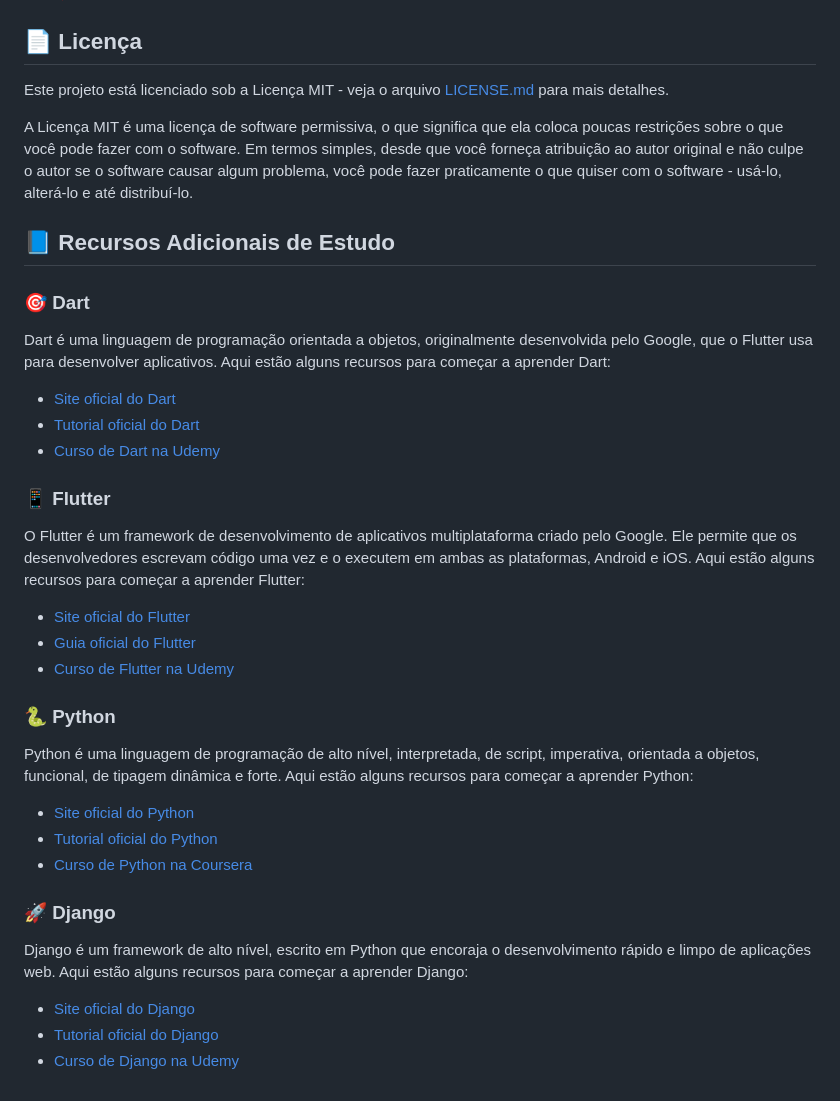
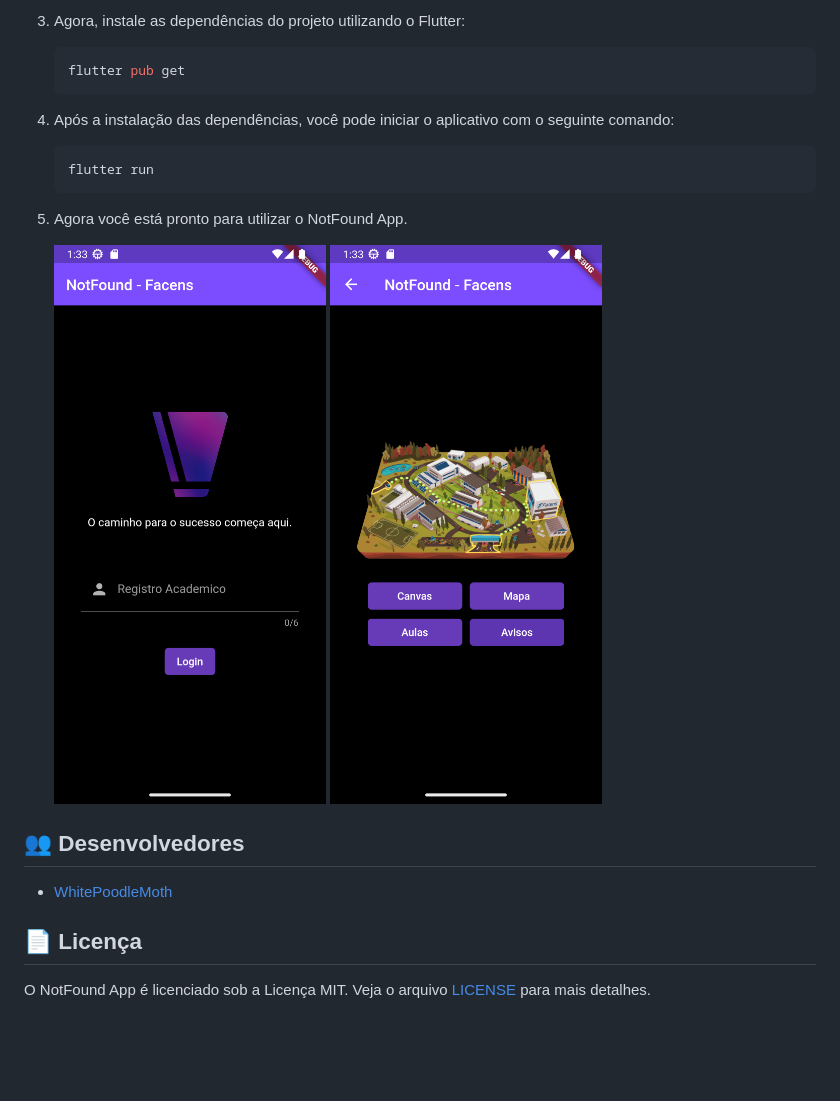
Before and after one commit to FacensProjects/Facens-NotFound-App, a Markdown page: README.md, the part around the change printed below. GitHub-like rendering; pictures changed too: images/home-demo.png (added), images/menu-demo.png (added); blank space fills up the shorter version.

````diff
--- a/README.md
+++ b/README.md
@@ -13,32 +63,24 @@ Ao considerar a necessidade de desenvolver para ambas as plataformas (iOS e Andr
+3. Agora, instale as dependências do projeto utilizando o Flutter:
+
+    ```sh
+    flutter pub get
+    ```
+
+4. Após a instalação das dependências, você pode iniciar o aplicativo com o seguinte comando:
+
+    ```sh
+    flutter run
+    ```
+
+8. Agora você está pronto para utilizar o NotFound App.
+
+    ![Home App](images/home-demo.png)
+    ![Menu App](images/menu-demo.png)
+
+## 👥 Desenvolvedores
+
+- [WhitePoodleMoth](https://github.com/WhitePoodleMoth)
 
 ## 📄 Licença
-Este projeto está licenciado sob a Licença MIT - veja o arquivo [LICENSE.md](LICENSE) para mais detalhes.
 
-A Licença MIT é uma licença de software permissiva, o que significa que ela coloca poucas restrições sobre o que você pode fazer com o software. Em termos simples, desde que você forneça atribuição ao autor original e não culpe o autor se o software causar algum problema, você pode fazer praticamente o que quiser com o software - usá-lo, alterá-lo e até distribuí-lo.
-
-## 📘 Recursos Adicionais de Estudo
-
-### 🎯 Dart
-Dart é uma linguagem de programação orientada a objetos, originalmente desenvolvida pelo Google, que o Flutter usa para desenvolver aplicativos. Aqui estão alguns recursos para começar a aprender Dart:
-- [Site oficial do Dart](https://dart.dev/)
-- [Tutorial oficial do Dart](https://dart.dev/guides)
-- [Curso de Dart na Udemy](https://www.udemy.com/course/dart-and-flutter-the-complete-developers-guide/)
-
-
-### 📱 Flutter
-O Flutter é um framework de desenvolvimento de aplicativos multiplataforma criado pelo Google. Ele permite que os desenvolvedores escrevam código uma vez e o executem em ambas as plataformas, Android e iOS. Aqui estão alguns recursos para começar a aprender Flutter:
-- [Site oficial do Flutter](https://flutter.dev/)
-- [Guia oficial do Flutter](https://flutter.dev/docs)
-- [Curso de Flutter na Udemy](https://www.udemy.com/course/flutter-bootcamp-with-dart/)
-
-### 🐍 Python
-Python é uma linguagem de programação de alto nível, interpretada, de script, imperativa, orientada a objetos, funcional, de tipagem dinâmica e forte. Aqui estão alguns recursos para começar a aprender Python:
-- [Site oficial do Python](https://www.python.org/)
-- [Tutorial oficial do Python](https://docs.python.org/3/tutorial/)
-- [Curso de Python na Coursera](https://www.coursera.org/specializations/python)
-
-### 🚀 Django
-Django é um framework de alto nível, escrito em Python que encoraja o desenvolvimento rápido e limpo de aplicações web. Aqui estão alguns recursos para começar a aprender Django:
-- [Site oficial do Django](https://www.djangoproject.com/)
-- [Tutorial oficial do Django](https://docs.djangoproject.com/en/3.2/intro/tutorial01/)
-- [Curso de Django na Udemy](https://www.udemy.com/course/python-and-django-full-stack-web-developer-bootcamp/)
+O NotFound App é licenciado sob a Licença MIT. Veja o arquivo [LICENSE](LICENSE) para mais detalhes.
````
Also changed, not shown: other parts of README.md (+56 -6 lines), images/app-demo.png (added), images/panel-demo.png (added).
